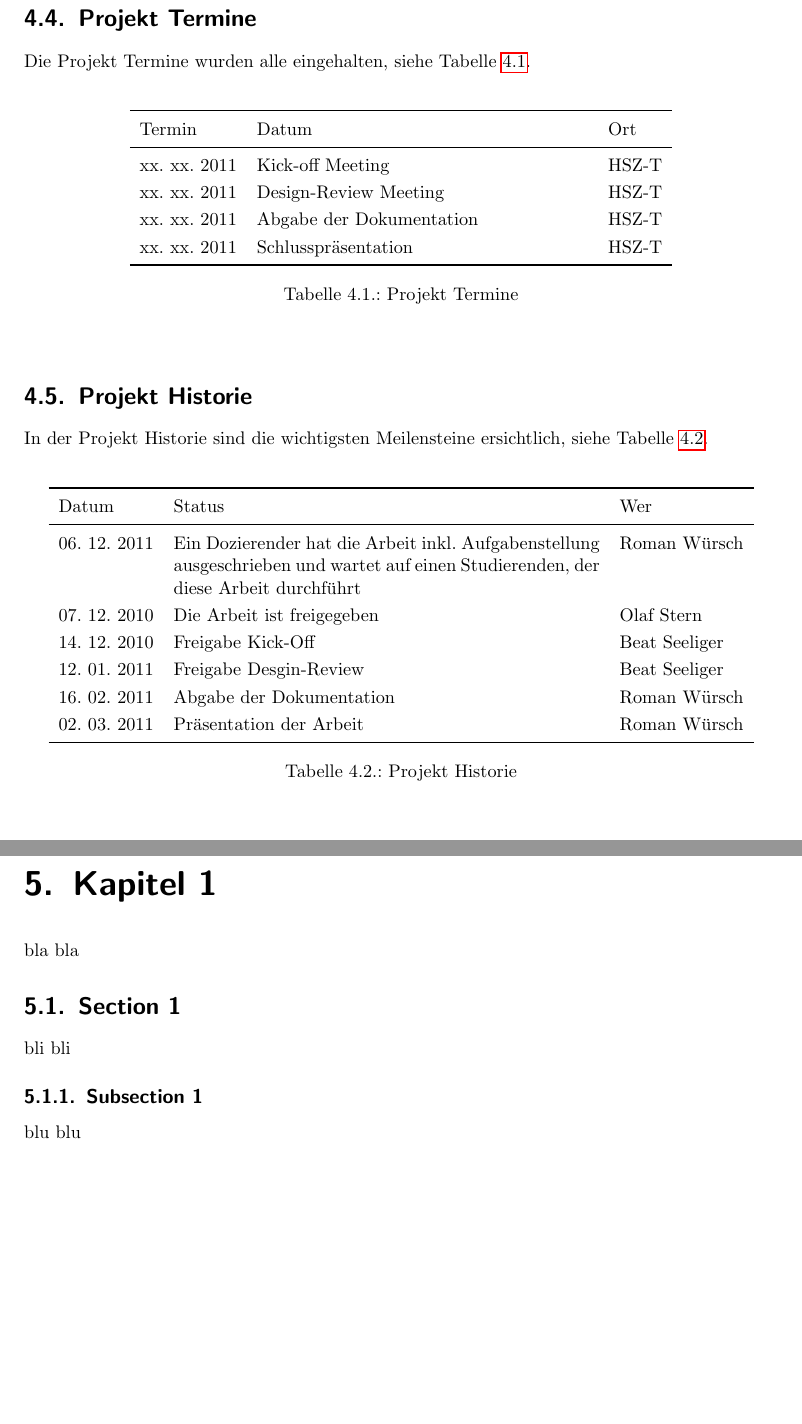
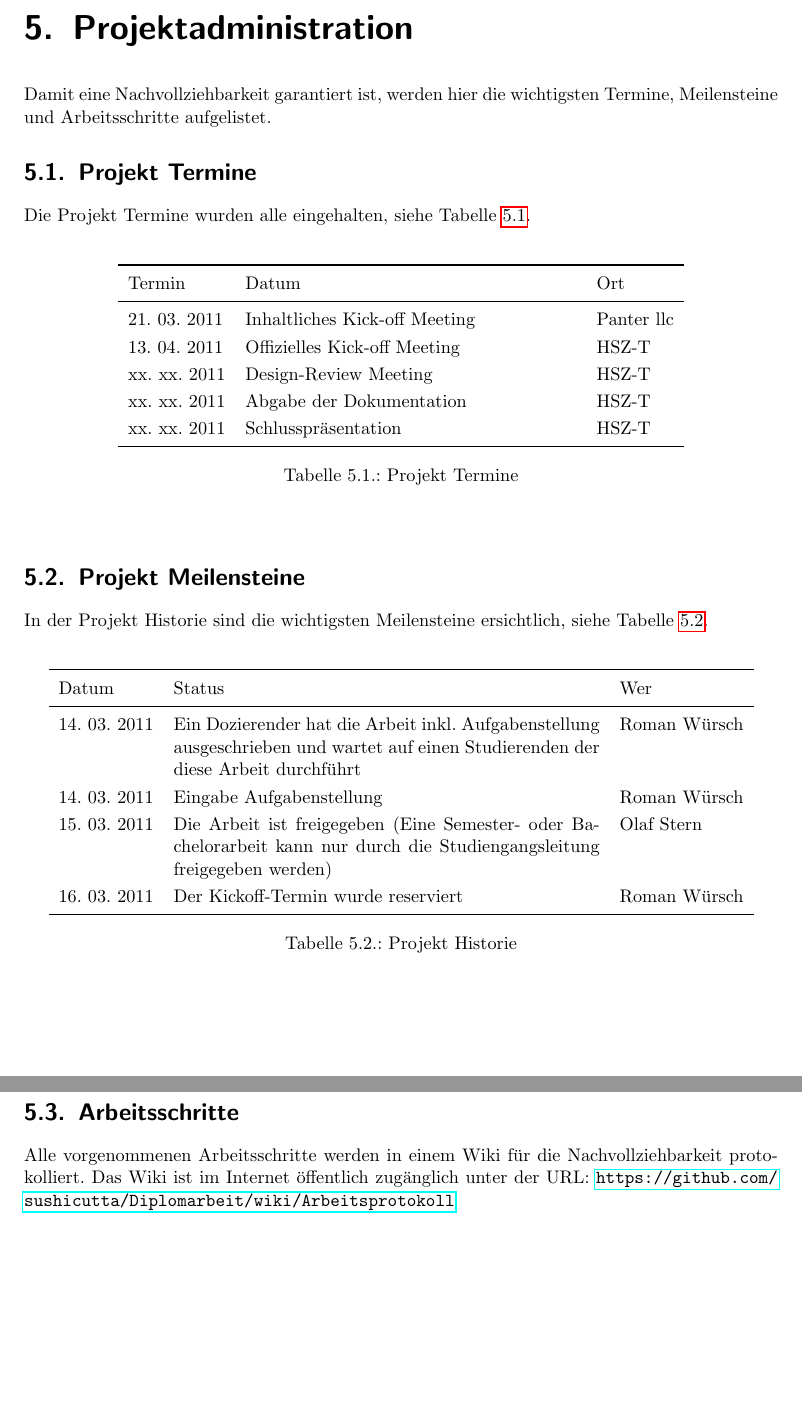
Before and after one commit to sushicutta/Diplomarbeit, a LaTeX thesis (doc/dokumentation/Diplomarbeit.tex): two parts of pages 9 and 10 of 15 before the commit and two parts of pages 10 and 11 of 23 after it, joined at a grey line, cut at the place of the change, the shorter picture padded with empty space. Compiled offline with pdfLaTeX.

```diff
--- a/doc/dokumentation/Diplomarbeit.tex
+++ b/doc/dokumentation/Diplomarbeit.tex
@@ -237,3 +254,7 @@
+  \chapter{Projektadministration}
+
+  Damit eine Nachvollziehbarkeit garantiert ist, werden hier die wichtigsten
+  Termine, Meilensteine und Arbeitsschritte aufgelistet.
 
   \section{Projekt Termine}
 
@@ -246,7 +267,8 @@
         \toprule
         Termin & Datum & Ort \\
         \midrule
-        xx. xx. 2011 & Kick-off Meeting & HSZ-T\\
+        21. 03. 2011 & Inhaltliches Kick-off Meeting & Panter llc\\
+        13. 04. 2011 & Offizielles Kick-off Meeting & HSZ-T\\
         xx. xx. 2011 & Design-Review Meeting & HSZ-T\\
         xx. xx. 2011 & Abgabe der Dokumentation & HSZ-T\\
         xx. xx. 2011 & Schlusspräsentation & HSZ-T\\
@@ -257,7 +279,7 @@
     \end{center}
   \end{table}
 
-  \section{Projekt Historie}
+  \section{Projekt Meilensteine}
 
   In der Projekt Historie sind die wichtigsten Meilensteine ersichtlich, siehe
   Tabelle \ref{tab:projekthistorie}.
@@ -269,14 +291,14 @@
         \toprule
         Datum & Status & Wer \\
         \midrule
-        06. 12. 2011 & Ein Dozierender hat die Arbeit inkl. Aufgabenstellung
-        ausgeschrieben und wartet auf einen Studierenden, der diese Arbeit
+        14. 03. 2011 & Ein Dozierender hat die Arbeit inkl. Aufgabenstellung
+        ausgeschrieben und wartet auf einen Studierenden der  diese Arbeit
         durchführt & Roman Würsch\\
-        07. 12. 2010 & Die Arbeit ist freigegeben & Olaf Stern\\
-        14. 12. 2010 & Freigabe Kick-Off & Beat Seeliger\\
-        12. 01. 2011 & Freigabe Desgin-Review & Beat Seeliger\\
-        16. 02. 2011 & Abgabe der Dokumentation & Roman Würsch\\
-        02. 03. 2011 & Präsentation der Arbeit & Roman Würsch\\
+        14. 03. 2011 & Eingabe Aufgabenstellung & Roman Würsch\\
+        15. 03. 2011 & Die Arbeit ist freigegeben (Eine Semester- oder
+        Bachelorarbeit kann nur durch die Studiengangsleitung freigegeben
+        werden) & Olaf Stern\\
+        16. 03. 2011 & Der Kickoff-Termin wurde reserviert & Roman Würsch\\
         \bottomrule
       \end{tabular}
       \caption{Projekt Historie}
@@ -284,3 +306,4 @@
     \end{center}
   \end{table}
 
+  \section{Arbeitsschritte}
@@ -290 +310,5 @@
 
+  Alle vorgenommenen Arbeitsschritte werden in einem Wiki für die
+  Nachvollziehbarkeit protokolliert. Das Wiki ist im Internet öffentlich
+  zugänglich unter der URL:
+  \url{https://github.com/sushicutta/Diplomarbeit/wiki/Arbeitsprotokoll}
@@ -300,14 +319,13 @@
   % Kapitel XXX beginns here
   % ===========================================================================
 
-  \chapter{Kapitel 1}
+  \chapter{Java Swing Applikationen}
 
-  bla bla
+  \section{Grundlagen}
 
-  \section{Section 1}
+  \subsection{JAVA}
 
-  bli bli
+  \subsection{Programmiermodell}
 
-  \subsection{Subsection 1}
+  \subsubsection{Komponenten}
 
-  blu blu
```
Also changed, not shown: doc/dokumentation/Diplomarbeit.tex (92 more changed lines), 1 other file.
